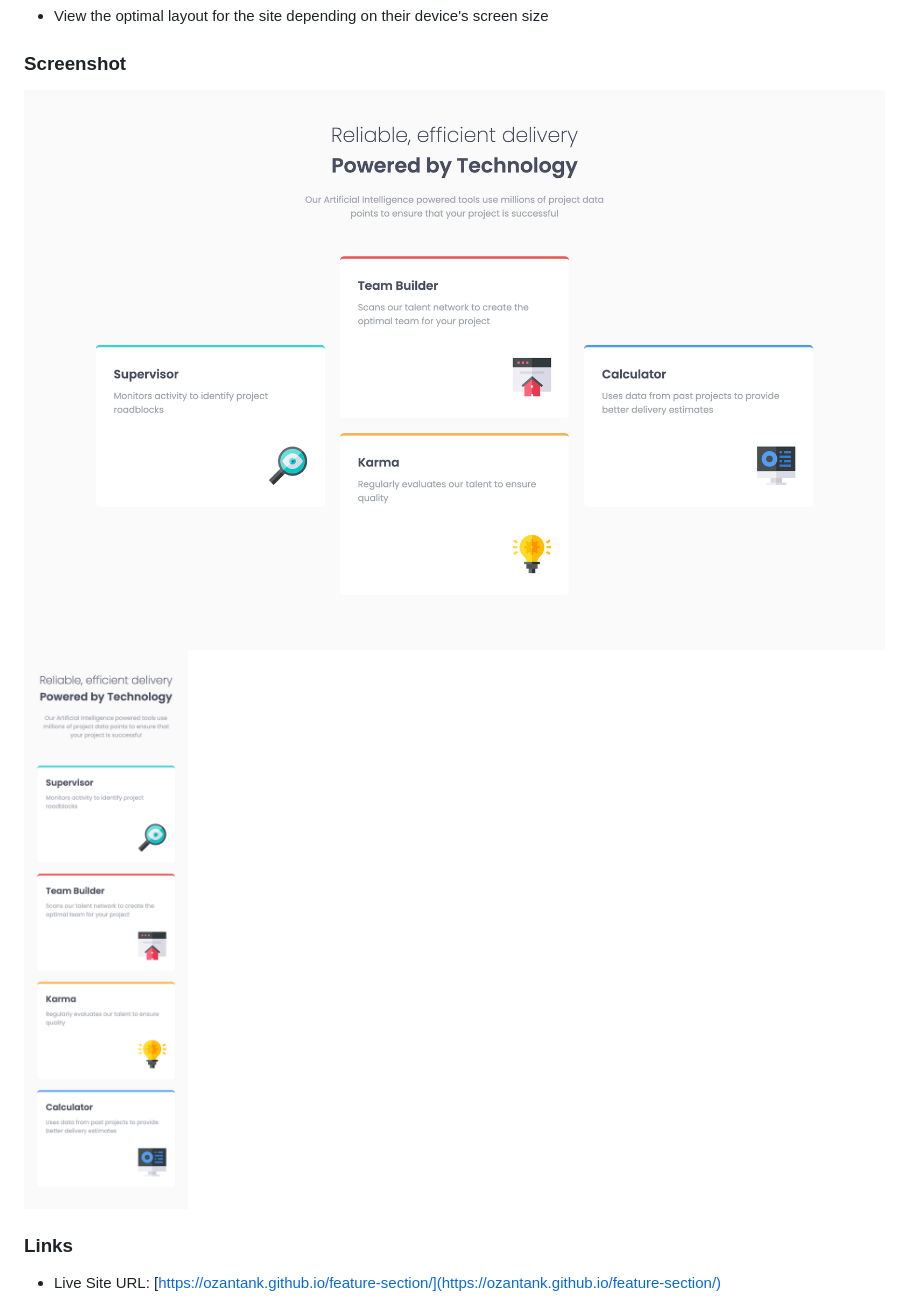
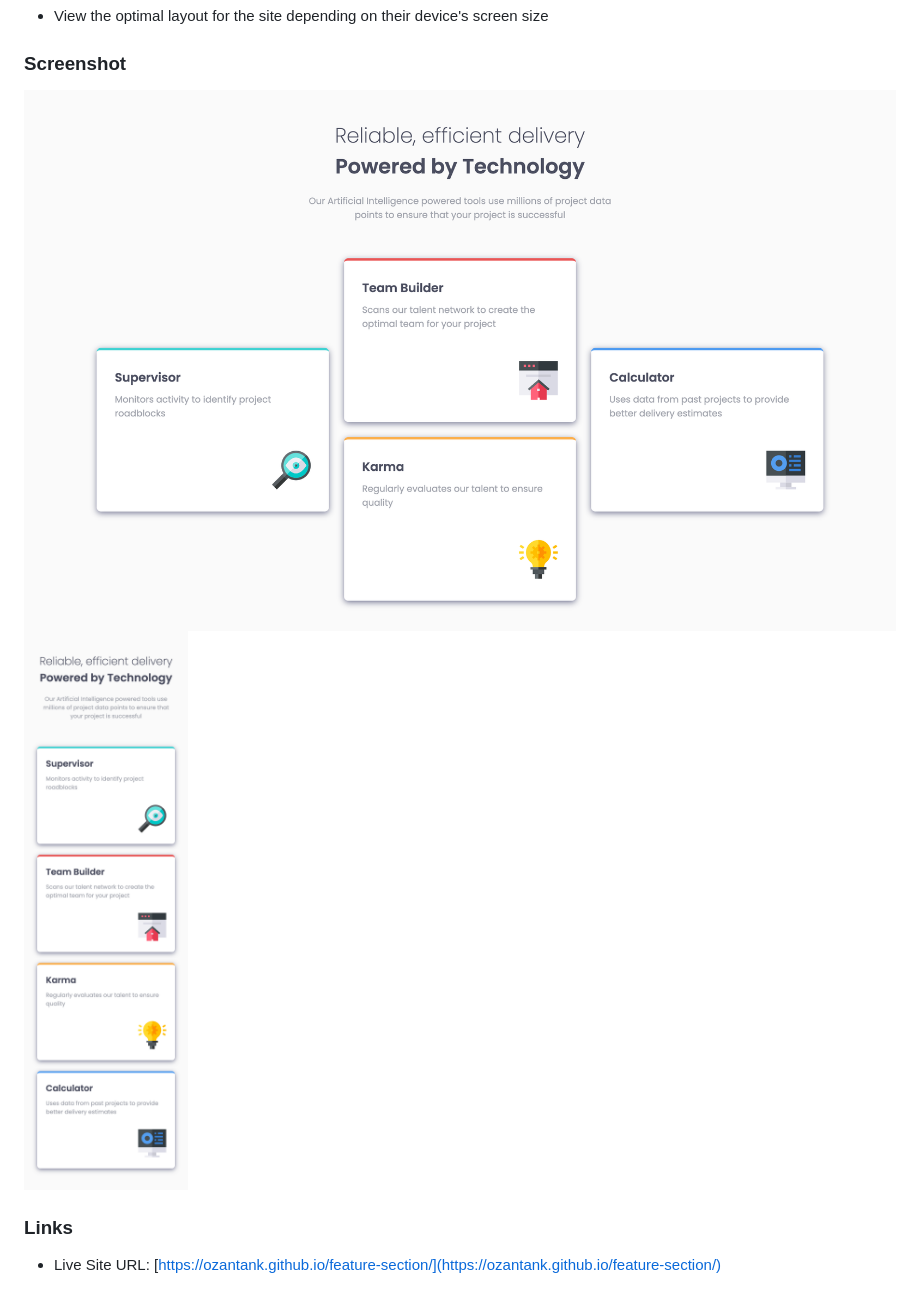
Before and after one commit to ozantank/feature-section, a Markdown page: README.md, the part around the change. Drawn GitHub-style; pictures changed too: images/home.png (added), images/mobile.html.png (added).

Commit message:
v2
box-shadows

```diff
--- a/README.md
+++ b/README.md
@@ -19,8 +19,8 @@ Users should be able to:
 
 ### Screenshot
 
-![HOME](images/home.html.png)
-![MOBILE](images/mobile.png)
+![HOME](images/home.png)
+![MOBILE](images/mobile.html.png)
 
 ### Links
 
```
